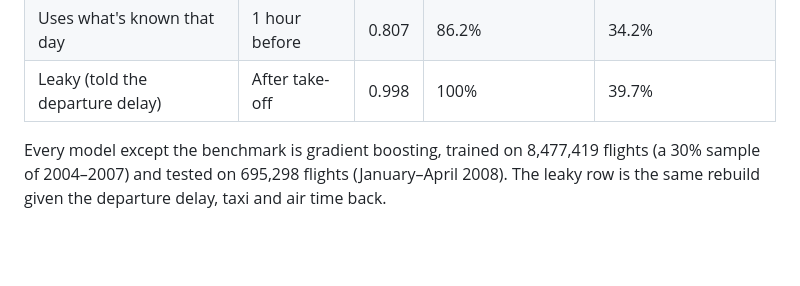
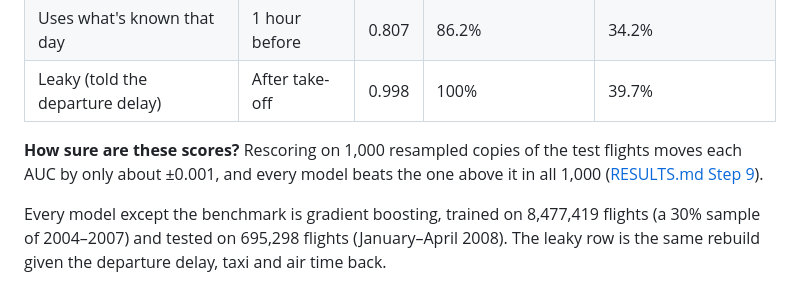
Before and after one commit to mattimathics/Flight-Delay-Prediction, a Markdown page: README.md, the part around the change. Drawn GitHub-style; blank space fills up the shorter version.

Commit message:
Add error bars to the README and RESULTS.md Step 9
Co-Authored-By: Claude Opus 5.5 <noreply@anthropic.com>
Claude-Session: https://claude.ai/code/session_018r4oSc3BkHHSBWiZ7iPU8M

```diff
--- a/README.md
+++ b/README.md
@@ -38,6 +38,8 @@ I analysed 31 million US domestic flights (2004–2008) in Python, R and SQL. My
 | Same, plus airport weather | 2 hours before | 0.793 | 77.7% | 30.9% |
 | Uses what's known that day | 1 hour before | 0.807 | 86.2% | 34.2% |
 | Leaky (told the departure delay) | After take-off | 0.998 | 100% | 39.7% |
+
+**How sure are these scores?** Rescoring on 1,000 resampled copies of the test flights moves each AUC by only about ±0.001, and every model beats the one above it in all 1,000 ([RESULTS.md Step 9](RESULTS.md#step-9-how-sure-are-these-scores-srcerror_barspy)).
 
 Every model except the benchmark is gradient boosting, trained on 8,477,419 flights (a 30% sample of 2004–2007) and tested on 695,298 flights (January–April 2008). The leaky row is the same rebuild given the departure delay, taxi and air time back.
 
```
Also changed, not shown: RESULTS.md (+27 -0 lines).
